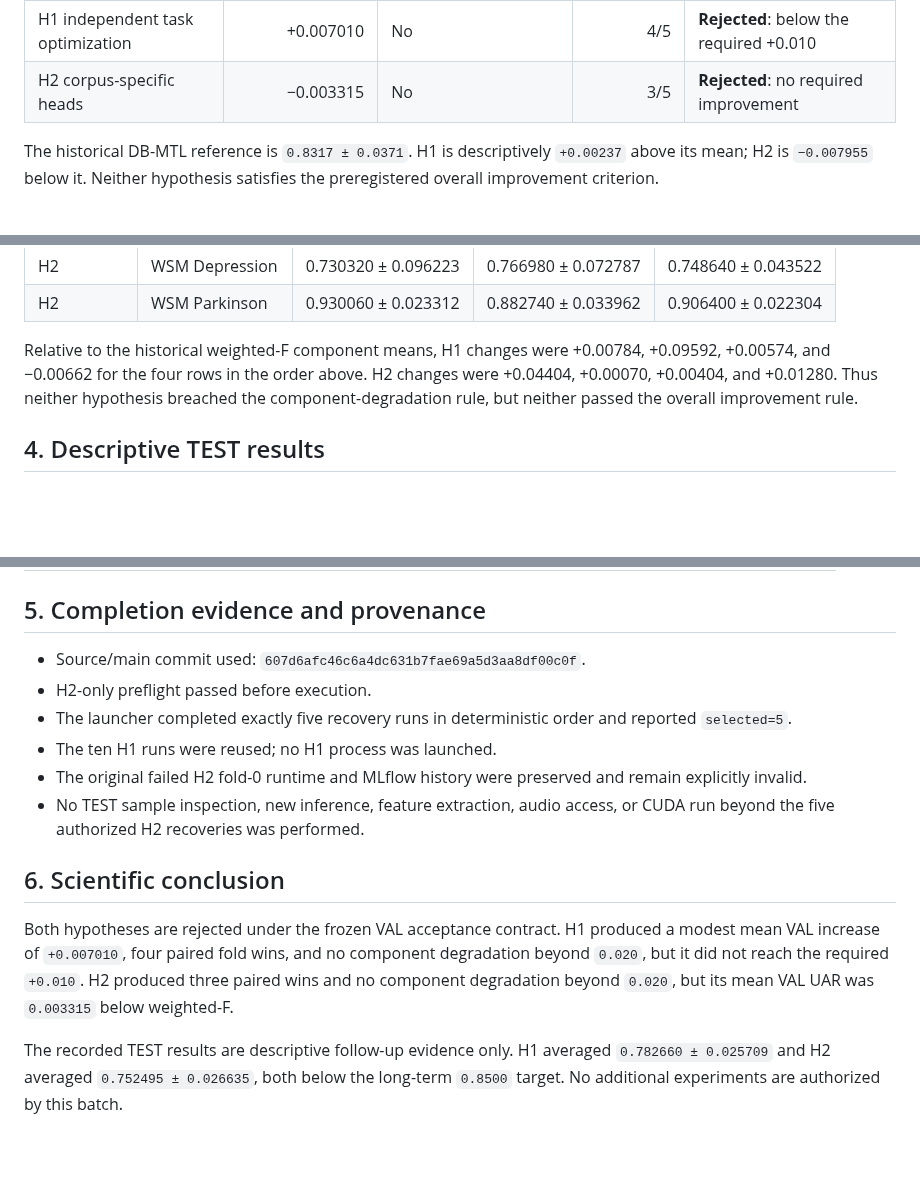
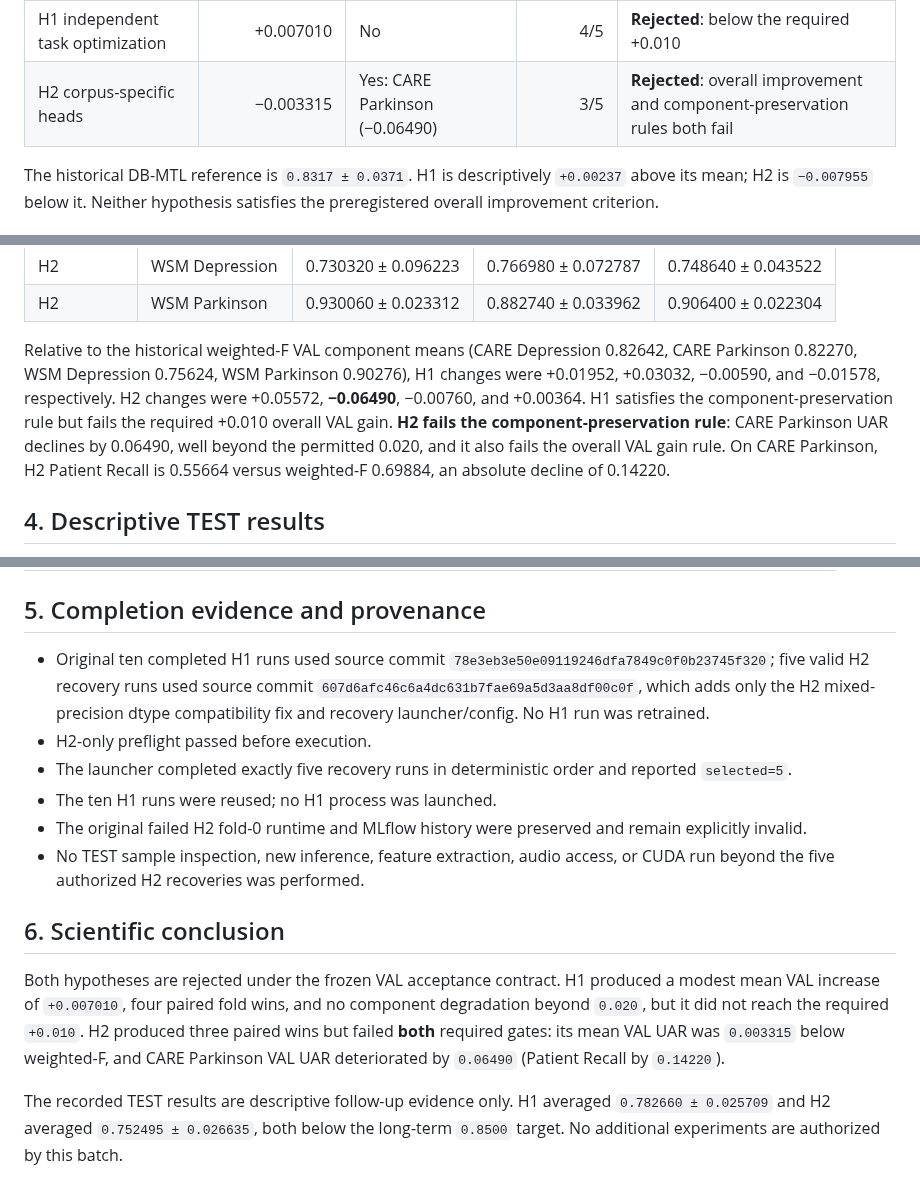
Before and after one commit to suslyash/CAREWSM, a Markdown page: docs/evidence/DEEP008_BATCH02_FIVEFOLD_RESULTS_EN.md, 3 parts joined by grey strips. Drawn GitHub-style; blank space fills up the shorter version.

Commit message:
Correct Batch 02 H2 CARE Parkinson component regression and provenance

```diff
--- a/docs/evidence/DEEP008_BATCH02_FIVEFOLD_RESULTS_EN.md
+++ b/docs/evidence/DEEP008_BATCH02_FIVEFOLD_RESULTS_EN.md
@@ -48,7 +48,7 @@ For H1, each fold combines the Depression component from its independently VAL-s
 | Hypothesis | Mean improvement | Component degradation > 0.020 | Paired fold wins | Decision |
 |---|---:|---|---:|---|
 | H1 independent task optimization | +0.007010 | No | 4/5 | **Rejected**: below the required +0.010 |
-| H2 corpus-specific heads | −0.003315 | No | 3/5 | **Rejected**: no required improvement |
+| H2 corpus-specific heads | −0.003315 | Yes: CARE Parkinson (−0.06490) | 3/5 | **Rejected**: overall improvement and component-preservation rules both fail |
 
 The historical DB-MTL reference is `0.8317 ± 0.0371`. H1 is descriptively `+0.00237` above its mean; H2 is `−0.007955` below it. Neither hypothesis satisfies the preregistered overall improvement criterion.
 
@@ -67,7 +67,7 @@ Values are five-fold mean ± sample SD for the fixed VAL-selected checkpoints.
 | H2 | WSM Depression | 0.730320 ± 0.096223 | 0.766980 ± 0.072787 | 0.748640 ± 0.043522 |
 | H2 | WSM Parkinson | 0.930060 ± 0.023312 | 0.882740 ± 0.033962 | 0.906400 ± 0.022304 |
 
-Relative to the historical weighted-F component means, H1 changes were +0.00784, +0.09592, +0.00574, and −0.00662 for the four rows in the order above. H2 changes were +0.04404, +0.00070, +0.00404, and +0.01280. Thus neither hypothesis breached the component-degradation rule, but neither passed the overall improvement rule.
+Relative to the historical weighted-F VAL component means (CARE Depression 0.82642, CARE Parkinson 0.82270, WSM Depression 0.75624, WSM Parkinson 0.90276), H1 changes were +0.01952, +0.03032, −0.00590, and −0.01578, respectively. H2 changes were +0.05572, **−0.06490**, −0.00760, and +0.00364. H1 satisfies the component-preservation rule but fails the required +0.010 overall VAL gain. **H2 fails the component-preservation rule**: CARE Parkinson UAR declines by 0.06490, well beyond the permitted 0.020, and it also fails the overall VAL gain rule. On CARE Parkinson, H2 Patient Recall is 0.55664 versus weighted-F 0.69884, an absolute decline of 0.14220.
 
 ## 4. Descriptive TEST results
 
@@ -108,7 +108,7 @@ Values are five-fold mean ± sample SD at the fixed VAL-selected epochs.
 
 ## 5. Completion evidence and provenance
 
-- Source/main commit used: `607d6afc46c6a4dc631b7fae69a5d3aa8df00c0f`.
+- Original ten completed H1 runs used source commit `78e3eb3e50e09119246dfa7849c0f0b23745f320`; five valid H2 recovery runs used source commit `607d6afc46c6a4dc631b7fae69a5d3aa8df00c0f`, which adds only the H2 mixed-precision dtype compatibility fix and recovery launcher/config. No H1 run was retrained.
 - H2-only preflight passed before execution.
 - The launcher completed exactly five recovery runs in deterministic order and reported `selected=5`.
 - The ten H1 runs were reused; no H1 process was launched.
@@ -117,6 +117,6 @@ Values are five-fold mean ± sample SD at the fixed VAL-selected epochs.
 
 ## 6. Scientific conclusion
 
-Both hypotheses are rejected under the frozen VAL acceptance contract. H1 produced a modest mean VAL increase of `+0.007010`, four paired fold wins, and no component degradation beyond `0.020`, but it did not reach the required `+0.010`. H2 produced three paired wins and no component degradation beyond `0.020`, but its mean VAL UAR was `0.003315` below weighted-F.
+Both hypotheses are rejected under the frozen VAL acceptance contract. H1 produced a modest mean VAL increase of `+0.007010`, four paired fold wins, and no component degradation beyond `0.020`, but it did not reach the required `+0.010`. H2 produced three paired wins but failed **both** required gates: its mean VAL UAR was `0.003315` below weighted-F, and CARE Parkinson VAL UAR deteriorated by `0.06490` (Patient Recall by `0.14220`).
 
 The recorded TEST results are descriptive follow-up evidence only. H1 averaged `0.782660 ± 0.025709` and H2 averaged `0.752495 ± 0.026635`, both below the long-term `0.8500` target. No additional experiments are authorized by this batch.
```
